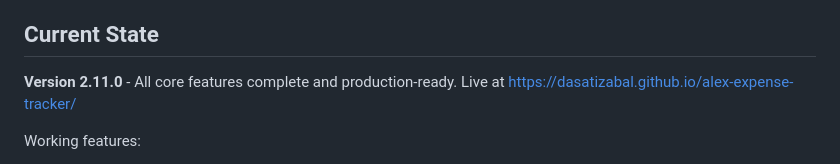
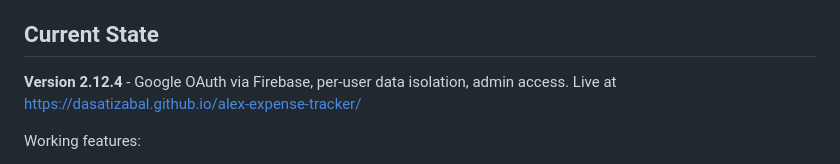
Before and after one commit to DASatizabal/alex-expense-tracker, a Markdown page: .claude/handoff.md, the part around the change. GitHub-like rendering.

Commit message:
Update handoff to show current version 2.12.4
Co-Authored-By: Claude Opus 4.5 <noreply@anthropic.com>

```diff
--- a/.claude/handoff.md
+++ b/.claude/handoff.md
@@ -14,7 +14,7 @@
 Alex's Expense Tracker - a mobile-friendly web app for tracking recurring expenses, loan payments, and savings goals. Features a dark glassmorphism UI and syncs with Google Sheets for persistent cloud storage. Single-user application designed for Alex's personal expense management.
 
 ## Current State
-**Version 2.11.0** - All core features complete and production-ready. Live at https://dasatizabal.github.io/alex-expense-tracker/
+**Version 2.12.4** - Google OAuth via Firebase, per-user data isolation, admin access. Live at https://dasatizabal.github.io/alex-expense-tracker/
 
 Working features:
 - **Real-time currency conversion** - fetches live exchange rates from Open Exchange Rates API, converts amounts when display currency differs from default
```
